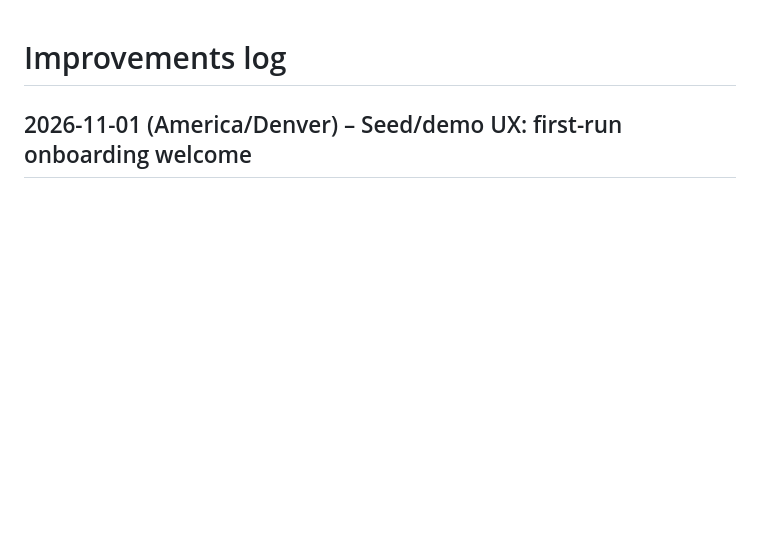
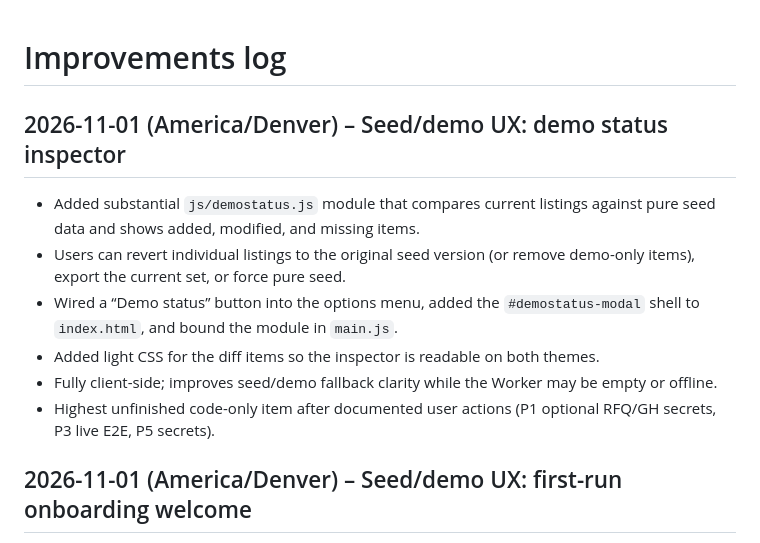
Before and after one commit to JohanCrazy2005/farmdirect-b2b, a Markdown page: IMPROVEMENTS.md, the part around the change. Drawn GitHub-style; blank space fills up the shorter version.

Commit message:
Log demo status inspector seed/demo UX improvement

```diff
--- a/IMPROVEMENTS.md
+++ b/IMPROVEMENTS.md
@@ -1,4 +1,13 @@
 # Improvements log
+
+## 2026-11-01 (America/Denver) – Seed/demo UX: demo status inspector
+
+- Added substantial `js/demostatus.js` module that compares current listings against pure seed data and shows added, modified, and missing items.
+- Users can revert individual listings to the original seed version (or remove demo-only items), export the current set, or force pure seed.
+- Wired a “Demo status” button into the options menu, added the `#demostatus-modal` shell to `index.html`, and bound the module in `main.js`.
+- Added light CSS for the diff items so the inspector is readable on both themes.
+- Fully client-side; improves seed/demo fallback clarity while the Worker may be empty or offline.
+- Highest unfinished code-only item after documented user actions (P1 optional RFQ/GH secrets, P3 live E2E, P5 secrets).
 
 ## 2026-11-01 (America/Denver) – Seed/demo UX: first-run onboarding welcome
 
```
